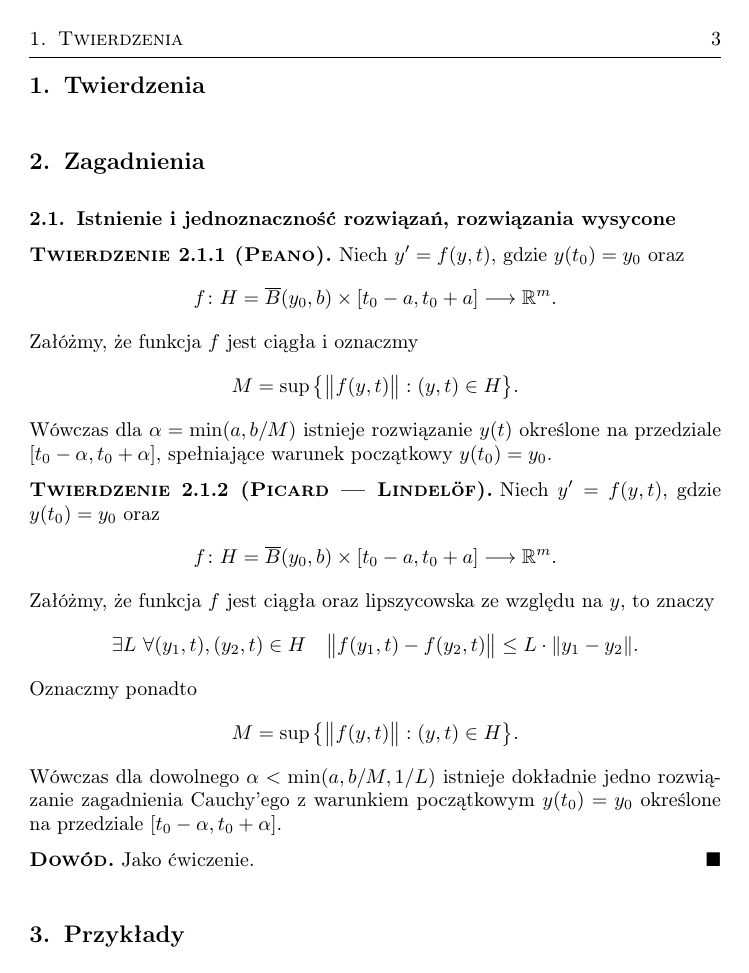
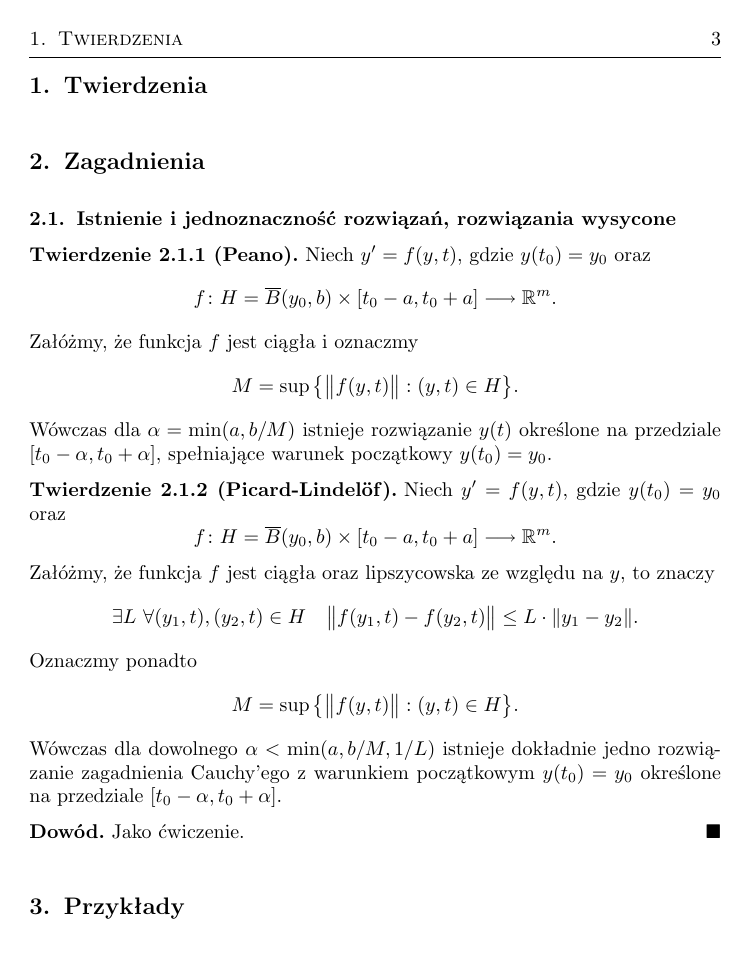
Before and after one commit to Korigami/RRZ, a LaTeX document (RRZ.tex, which reads subfiles/2-1.tex): page 3 of 3. Compiled offline with pdfLaTeX.

Commit message:
Usunięto T1

```diff
--- a/RRZ.tex
+++ b/RRZ.tex
@@ -1,7 +1,7 @@
 \documentclass{mwart}
 
 \usepackage[utf8]{inputenc}
-\usepackage[T1, nomathsymbols]{polski}
+\usepackage[nomathsymbols]{polski}
 \usepackage{amsmath, amsthm, amssymb, amsfonts}
 \usepackage{mathtools}
 \usepackage{thmtools}
@@ -17,8 +17,8 @@
 \declaretheoremstyle[
   spaceabove = \topsep,
   spacebelow = \topsep,
-  headfont   = \bfseries \scshape,
-  notefont   = \bfseries \scshape,
+  headfont   = \bfseries,
+  notefont   = \bfseries,
   notebraces = {(}{)},
   bodyfont   = \normalfont,
 ]{mystyle}
@@ -26,8 +26,8 @@
 \declaretheoremstyle[
   spaceabove = \topsep,
   spacebelow = \topsep,
-  headfont   = \bfseries \scshape,
-  notefont   = \bfseries \scshape,
+  headfont   = \bfseries,
+  notefont   = \bfseries,
   notebraces = {(}{)},
   bodyfont   = \normalfont
 ]{mystyle}
--- a/subfiles/2-1.tex
+++ b/subfiles/2-1.tex
@@ -11,7 +11,7 @@
   przedziale $[t_0 - \alpha, t_0 + \alpha]$, spełniające warunek początkowy $y(t_0) = y_0$.
 \end{theorem}
 
-\begin{theorem}[Picard — Lindelöf]
+\begin{theorem}[Picard-Lindelöf]
   Niech $y' = f(y,t)$, gdzie $y(t_0) = y_0$ oraz
   \[
     f \colon H = \overline{B} (y_0, b) \times [t_0 - a, t_0 + a] \longrightarrow \R^m.
```
Also changed, not shown: RRZ.pdf.
